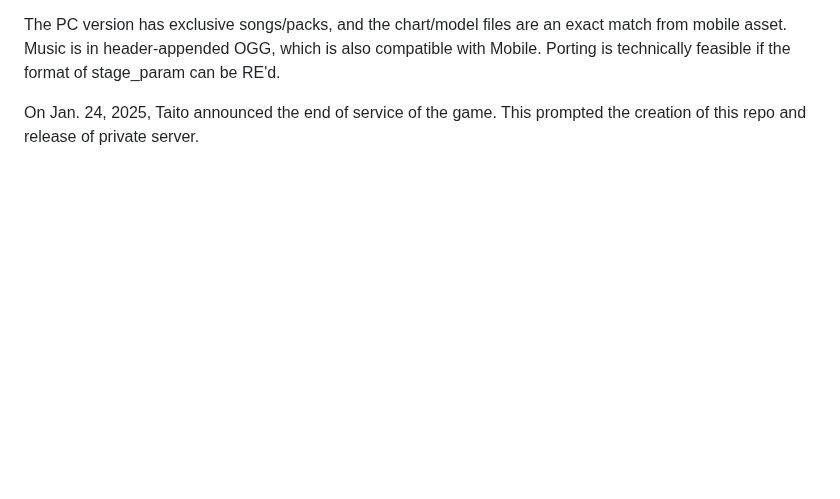
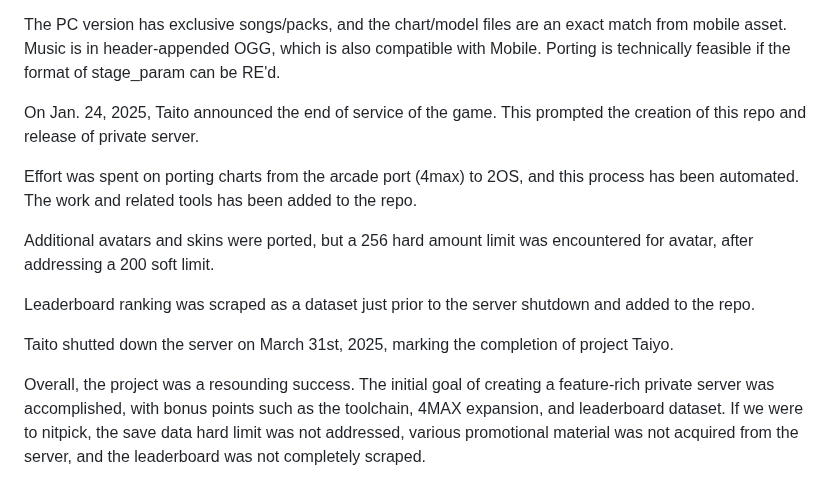
Before and after one commit to qwerfd2/Groove_Coaster_2_Server, a Markdown page: README.md, the part around the change. Rendered like a GitHub page; folded sections open; blank space fills up the shorter version.

```diff
--- a/README.md
+++ b/README.md
@@ -564,4 +564,15 @@ Effort was spent on the PC and Switch (waiwai) port, investigating the possiblil
 The PC version has exclusive songs/packs, and the chart/model files are an exact match from mobile asset. Music is in header-appended OGG, which is also compatible with Mobile. Porting is technically feasible if the format of stage_param can be RE'd.
 
 On Jan. 24, 2025, Taito announced the end of service of the game. This prompted the creation of this repo and release of private server.
+
+Effort was spent on porting charts from the arcade port (4max) to 2OS, and this process has been automated. The work and related tools has been added to the repo.
+
+Additional avatars and skins were ported, but a 256 hard amount limit was encountered for avatar, after addressing a 200 soft limit.
+
+Leaderboard ranking was scraped as a dataset just prior to the server shutdown and added to the repo.
+
+Taito shutted down the server on March 31st, 2025, marking the completion of project Taiyo.
+
+Overall, the project was a resounding success. The initial goal of creating a feature-rich private server was accomplished, with bonus points such as the toolchain, 4MAX expansion, and leaderboard dataset. If we were to nitpick, the save data hard limit was not addressed, various promotional material was not acquired from the server, and the leaderboard was not completely scraped.
+
 </details>
```
